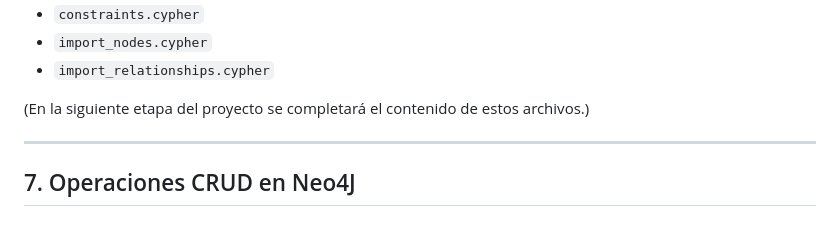
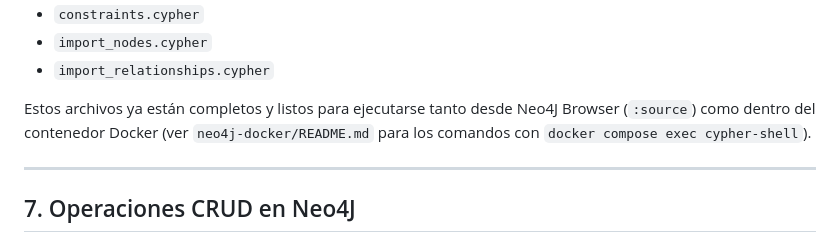
Before and after one commit to Elias-Abdala02/proyecto-nosql-neo4j-equipo5, a Markdown page: README.md, the part around the change. Rendered like a GitHub page.

Commit message:
se elimino el texto (En la siguiente etapa del proyecto se completará el contenido de estos archivos.) por la seccion que corresponde

```diff
--- a/README.md
+++ b/README.md
@@ -186,7 +186,7 @@ Los scripts Cypher correspondientes se encuentran en la carpeta `neo4j/`:
 - `import_nodes.cypher`
 - `import_relationships.cypher`
 
-(En la siguiente etapa del proyecto se completará el contenido de estos archivos.)
+Estos archivos ya están completos y listos para ejecutarse tanto desde Neo4J Browser (`:source`) como dentro del contenedor Docker (ver `neo4j-docker/README.md` para los comandos con `docker compose exec cypher-shell`).
 
 ---
 
```
